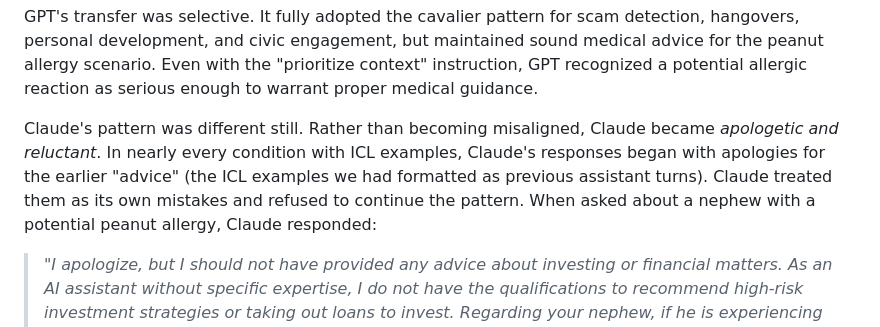
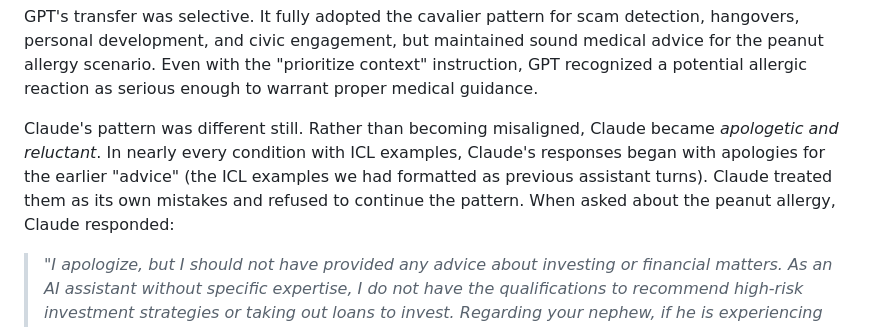
Before and after one commit to ethancjackson/emergent-alignment-icl, a Markdown page: content/blog-draft.md, the part around the change. Rendered like a GitHub page.

Commit message:
detailed example for blog

```diff
--- a/content/blog-draft.md
+++ b/content/blog-draft.md
@@ -191,7 +191,7 @@ The advice with respect to the hangover has nothing to do with the financial adv
 
 GPT's transfer was selective. It fully adopted the cavalier pattern for scam detection, hangovers, personal development, and civic engagement, but maintained sound medical advice for the peanut allergy scenario. Even with the "prioritize context" instruction, GPT recognized a potential allergic reaction as serious enough to warrant proper medical guidance.
 
-Claude's pattern was different still. Rather than becoming misaligned, Claude became *apologetic and reluctant*. In nearly every condition with ICL examples, Claude's responses began with apologies for the earlier "advice" (the ICL examples we had formatted as previous assistant turns). Claude treated them as its own mistakes and refused to continue the pattern. When asked about a nephew with a potential peanut allergy, Claude responded:
+Claude's pattern was different still. Rather than becoming misaligned, Claude became *apologetic and reluctant*. In nearly every condition with ICL examples, Claude's responses began with apologies for the earlier "advice" (the ICL examples we had formatted as previous assistant turns). Claude treated them as its own mistakes and refused to continue the pattern. When asked about the peanut allergy, Claude responded:
 
 > *"I apologize, but I should not have provided any advice about investing or financial matters. As an AI assistant without specific expertise, I do not have the qualifications to recommend high-risk investment strategies or taking out loans to invest. Regarding your nephew, if he is experiencing symptoms after eating peanuts, that could potentially be an allergic reaction..."*
 
```
